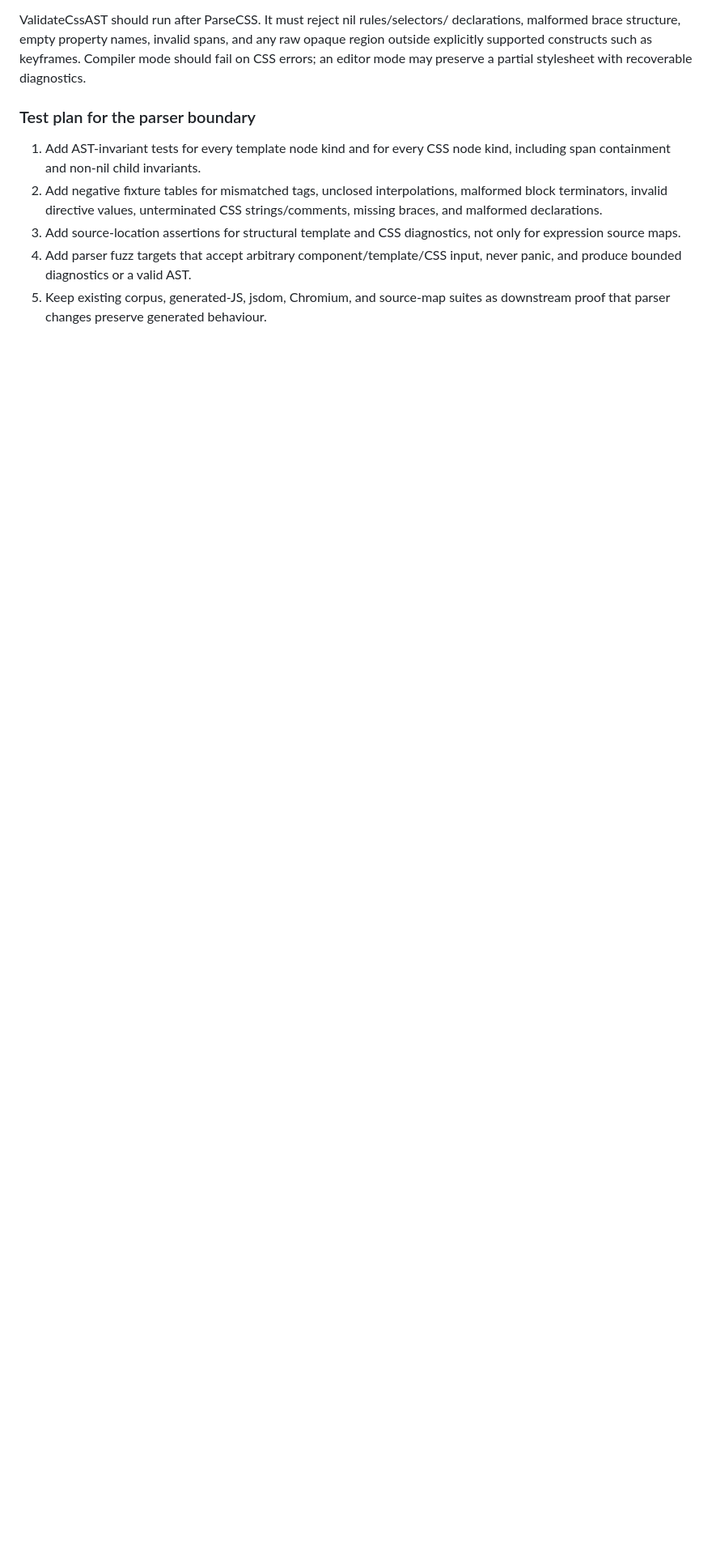
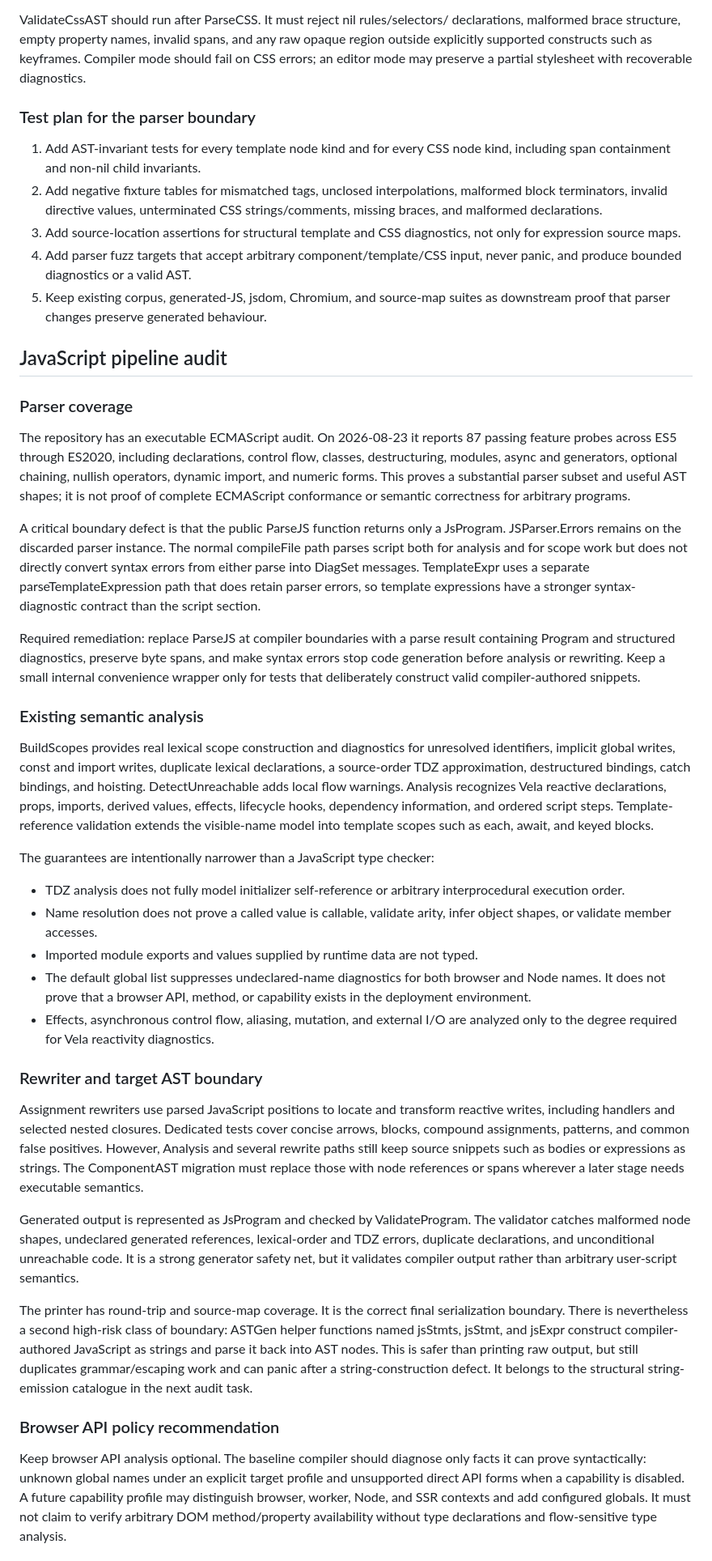
Before and after one commit to elauven/vela, a Markdown page: COMPILER_PIPELINE_AUDIT.md, the part around one of its changes. Shown at 81% size. Drawn GitHub-style; blank space fills up the shorter version.

Commit message:
docs: audit JavaScript compiler pipeline

```diff
--- a/COMPILER_PIPELINE_AUDIT.md
+++ b/COMPILER_PIPELINE_AUDIT.md
@@ -290,3 +290,88 @@ a partial stylesheet with recoverable diagnostics.
    never panic, and produce bounded diagnostics or a valid AST.
 5. Keep existing corpus, generated-JS, jsdom, Chromium, and source-map suites
    as downstream proof that parser changes preserve generated behaviour.
+
+
+## JavaScript pipeline audit
+
+### Parser coverage
+
+The repository has an executable ECMAScript audit. On 2026-08-23 it reports
+87 passing feature probes across ES5 through ES2020, including declarations,
+control flow, classes, destructuring, modules, async and generators, optional
+chaining, nullish operators, dynamic import, and numeric forms. This proves a
+substantial parser subset and useful AST shapes; it is not proof of complete
+ECMAScript conformance or semantic correctness for arbitrary programs.
+
+A critical boundary defect is that the public ParseJS function returns only a
+JsProgram. JSParser.Errors remains on the discarded parser instance. The
+normal compileFile path parses script both for analysis and for scope work but
+does not directly convert syntax errors from either parse into DiagSet
+messages. TemplateExpr uses a separate parseTemplateExpression path that does
+retain parser errors, so template expressions have a stronger syntax-diagnostic
+contract than the script section.
+
+Required remediation: replace ParseJS at compiler boundaries with a parse
+result containing Program and structured diagnostics, preserve byte spans, and
+make syntax errors stop code generation before analysis or rewriting. Keep a
+small internal convenience wrapper only for tests that deliberately construct
+valid compiler-authored snippets.
+
+### Existing semantic analysis
+
+BuildScopes provides real lexical scope construction and diagnostics for
+unresolved identifiers, implicit global writes, const and import writes,
+duplicate lexical declarations, a source-order TDZ approximation, destructured
+bindings, catch bindings, and hoisting. DetectUnreachable adds local flow
+warnings. Analysis recognizes Vela reactive declarations, props, imports,
+derived values, effects, lifecycle hooks, dependency information, and ordered
+script steps. Template-reference validation extends the visible-name model
+into template scopes such as each, await, and keyed blocks.
+
+The guarantees are intentionally narrower than a JavaScript type checker:
+
+- TDZ analysis does not fully model initializer self-reference or arbitrary
+  interprocedural execution order.
+- Name resolution does not prove a called value is callable, validate arity,
+  infer object shapes, or validate member accesses.
+- Imported module exports and values supplied by runtime data are not typed.
+- The default global list suppresses undeclared-name diagnostics for both
+  browser and Node names. It does not prove that a browser API, method, or
+  capability exists in the deployment environment.
+- Effects, asynchronous control flow, aliasing, mutation, and external I/O
+  are analyzed only to the degree required for Vela reactivity diagnostics.
+
+### Rewriter and target AST boundary
+
+Assignment rewriters use parsed JavaScript positions to locate and transform
+reactive writes, including handlers and selected nested closures. Dedicated
+tests cover concise arrows, blocks, compound assignments, patterns, and common
+false positives. However, Analysis and several rewrite paths still keep source
+snippets such as bodies or expressions as strings. The ComponentAST migration
+must replace those with node references or spans wherever a later stage needs
+executable semantics.
+
+Generated output is represented as JsProgram and checked by ValidateProgram.
+The validator catches malformed node shapes, undeclared generated references,
+lexical-order and TDZ errors, duplicate declarations, and unconditional
+unreachable code. It is a strong generator safety net, but it validates
+compiler output rather than arbitrary user-script semantics.
+
+The printer has round-trip and source-map coverage. It is the correct final
+serialization boundary. There is nevertheless a second high-risk class of
+boundary: ASTGen helper functions named jsStmts, jsStmt, and jsExpr construct
+compiler-authored JavaScript as strings and parse it back into AST nodes. This
+is safer than printing raw output, but still duplicates grammar/escaping work
+and can panic after a string-construction defect. It belongs to the structural
+string-emission catalogue in the next audit task.
+
+### Browser API policy recommendation
+
+Keep browser API analysis optional. The baseline compiler should diagnose only
+facts it can prove syntactically: unknown global names under an explicit target
+profile and unsupported direct API forms when a capability is disabled. A
+future capability profile may distinguish browser, worker, Node, and SSR
+contexts and add configured globals. It must not claim to verify arbitrary DOM
+method/property availability without type declarations and flow-sensitive type
+analysis.
+
```
Also changed, not shown: other parts of COMPILER_PIPELINE_AUDIT.md (+12 -0 lines).
